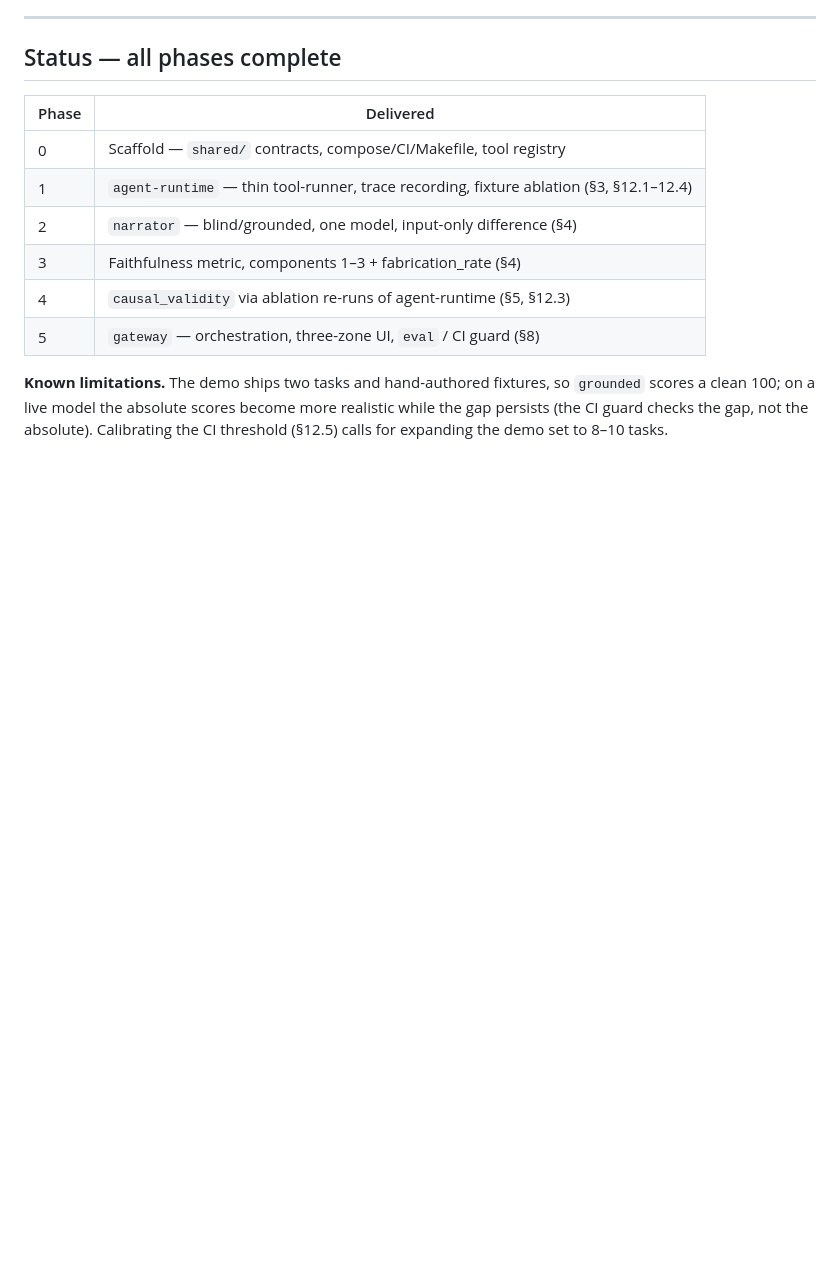
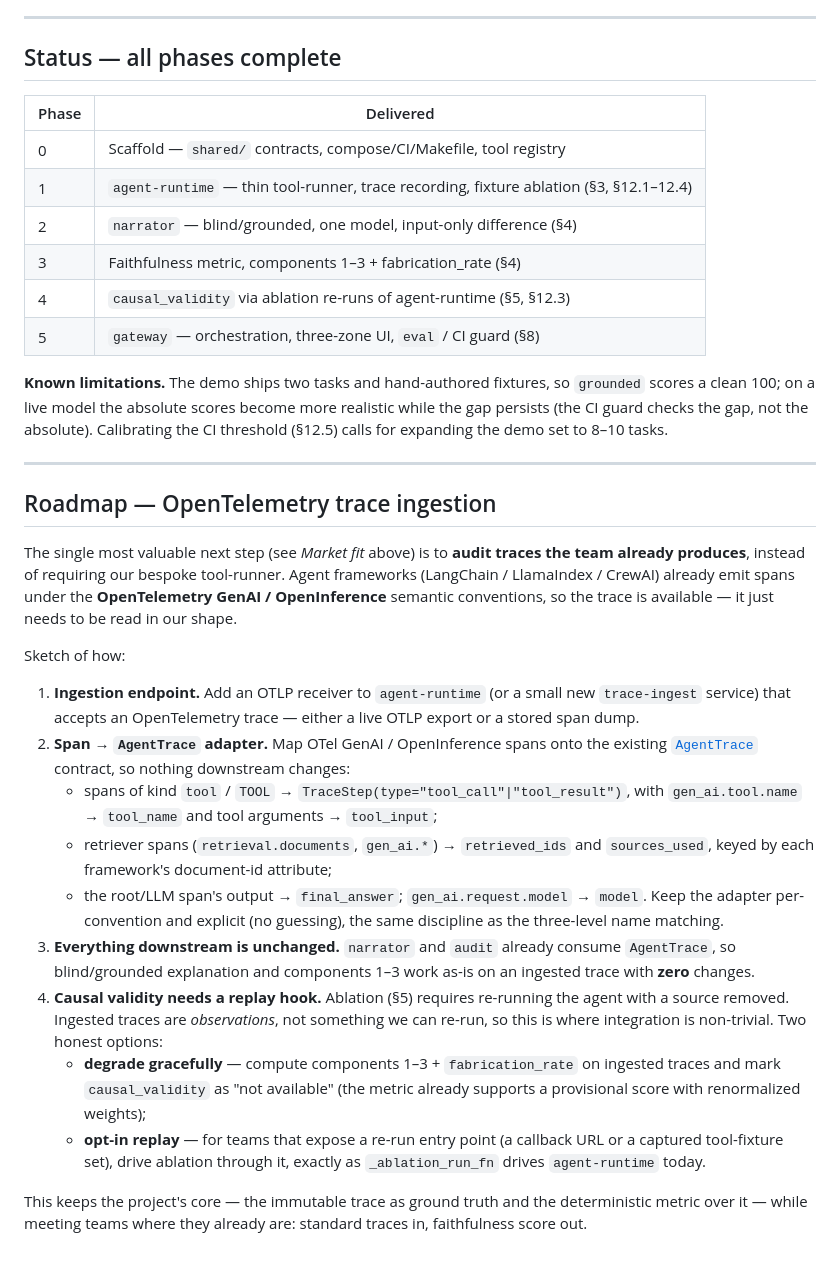
Before and after one commit to dobryakov/explainable-llm, a Markdown page: README.md, the part around the change. GitHub-like rendering; blank space fills up the shorter version.

Commit message:
docs: раздел планов — интеграция с OpenTelemetry
Roadmap: приём OTel GenAI/OpenInference трасс вместо своего раннера.
Адаптер span -> AgentTrace, downstream без изменений, causal_validity
через graceful degrade или opt-in replay-hook.

Co-Authored-By: Claude Opus 4.8 <noreply@anthropic.com>

```diff
--- a/README.md
+++ b/README.md
@@ -289,3 +289,45 @@ LLM-judge.
 `grounded` scores a clean 100; on a live model the absolute scores become more
 realistic while the gap persists (the CI guard checks the gap, not the absolute).
 Calibrating the CI threshold (§12.5) calls for expanding the demo set to 8–10 tasks.
+
+---
+
+## Roadmap — OpenTelemetry trace ingestion
+
+The single most valuable next step (see *Market fit* above) is to **audit traces
+the team already produces**, instead of requiring our bespoke tool-runner. Agent
+frameworks (LangChain / LlamaIndex / CrewAI) already emit spans under the
+**OpenTelemetry GenAI / OpenInference** semantic conventions, so the trace is
+available — it just needs to be read in our shape.
+
+Sketch of how:
+
+1. **Ingestion endpoint.** Add an OTLP receiver to `agent-runtime` (or a small new
+   `trace-ingest` service) that accepts an OpenTelemetry trace — either a live OTLP
+   export or a stored span dump.
+2. **Span → `AgentTrace` adapter.** Map OTel GenAI / OpenInference spans onto the
+   existing [`AgentTrace`](shared/exllm_shared/models.py) contract, so nothing
+   downstream changes:
+   - spans of kind `tool` / `TOOL` → `TraceStep(type="tool_call"|"tool_result")`,
+     with `gen_ai.tool.name` → `tool_name` and tool arguments → `tool_input`;
+   - retriever spans (`retrieval.documents`, `gen_ai.*`) → `retrieved_ids` and
+     `sources_used`, keyed by each framework's document-id attribute;
+   - the root/LLM span's output → `final_answer`; `gen_ai.request.model` → `model`.
+   Keep the adapter per-convention and explicit (no guessing), the same discipline
+   as the three-level name matching.
+3. **Everything downstream is unchanged.** `narrator` and `audit` already consume
+   `AgentTrace`, so blind/grounded explanation and components 1–3 work as-is on an
+   ingested trace with **zero** changes.
+4. **Causal validity needs a replay hook.** Ablation (§5) requires re-running the
+   agent with a source removed. Ingested traces are *observations*, not something we
+   can re-run, so this is where integration is non-trivial. Two honest options:
+   - **degrade gracefully** — compute components 1–3 + `fabrication_rate` on ingested
+     traces and mark `causal_validity` as "not available" (the metric already
+     supports a provisional score with renormalized weights);
+   - **opt-in replay** — for teams that expose a re-run entry point (a callback URL
+     or a captured tool-fixture set), drive ablation through it, exactly as
+     `_ablation_run_fn` drives `agent-runtime` today.
+
+This keeps the project's core — the immutable trace as ground truth and the
+deterministic metric over it — while meeting teams where they already are: standard
+traces in, faithfulness score out.
```
